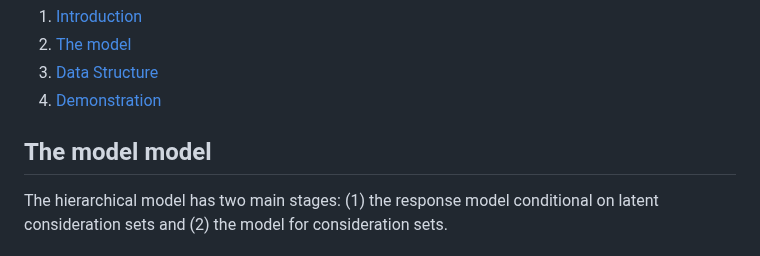
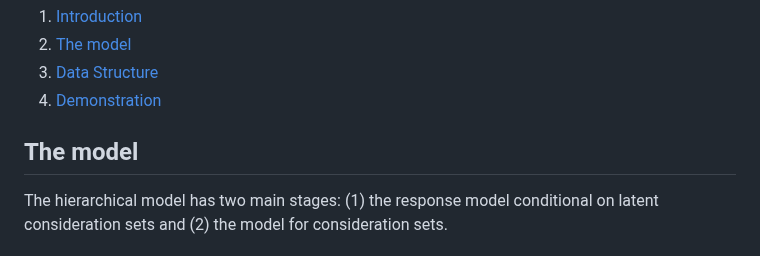
Before and after one commit to shimizu-mcmc/scalable_cs_vignette, a Markdown page: README.md, the part around the change. GitHub-like rendering.

```diff
--- a/README.md
+++ b/README.md
@@ -24,7 +24,7 @@ This vignette discusses the basics of the scalable estimation of consideration s
 4. [Demonstration](#demo)
 
 
-## The model <a name="model" /> model
+## The model <a name="model" />
 The hierarchical model has two main stages: (1) the response model conditional on latent consideration sets and (2) the model for consideration sets.
 
 ### Dimensions
```
